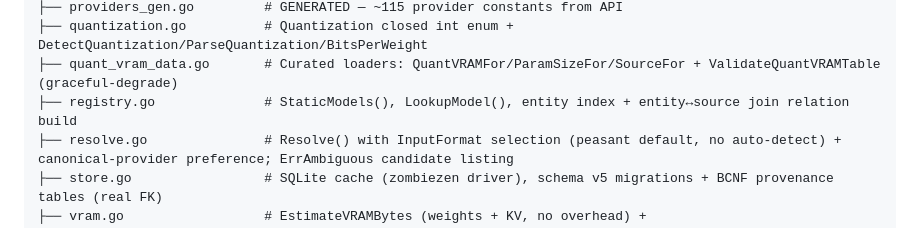
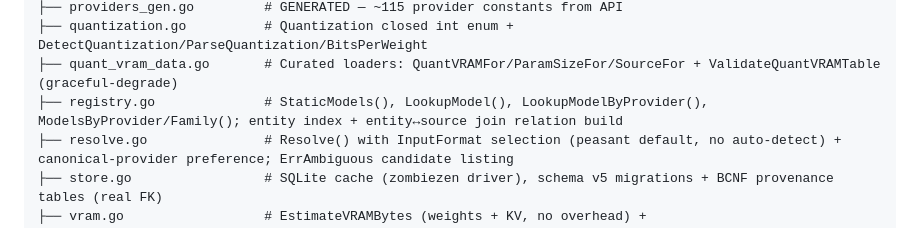
Before and after one commit to dayvidpham/bestiary, a Markdown page: AGENTS.md, the part around the change. Drawn GitHub-style.

```diff
--- a/AGENTS.md
+++ b/AGENTS.md
@@ -35,7 +35,7 @@ bestiary/
 ├── providers_gen.go         # GENERATED — ~115 provider constants from API
 ├── quantization.go          # Quantization closed int enum + DetectQuantization/ParseQuantization/BitsPerWeight
 ├── quant_vram_data.go       # Curated loaders: QuantVRAMFor/ParamSizeFor/SourceFor + ValidateQuantVRAMTable (graceful-degrade)
-├── registry.go              # StaticModels(), LookupModel(), entity index + entity↔source join relation build
+├── registry.go              # StaticModels(), LookupModel(), LookupModelByProvider(), ModelsByProvider/Family(); entity index + entity↔source join relation build
 ├── resolve.go               # Resolve() with InputFormat selection (peasant default, no auto-detect) + canonical-provider preference; ErrAmbiguous candidate listing
 ├── store.go                 # SQLite cache (zombiezen driver), schema v5 migrations + BCNF provenance tables (real FK)
 ├── vram.go                  # EstimateVRAMBytes (weights + KV, no overhead) + (QuantVRAM).EstimateVRAM(ctx); VRAMFormulaVersion 2
```
Also changed, not shown: README.md (+15 -7 lines).
